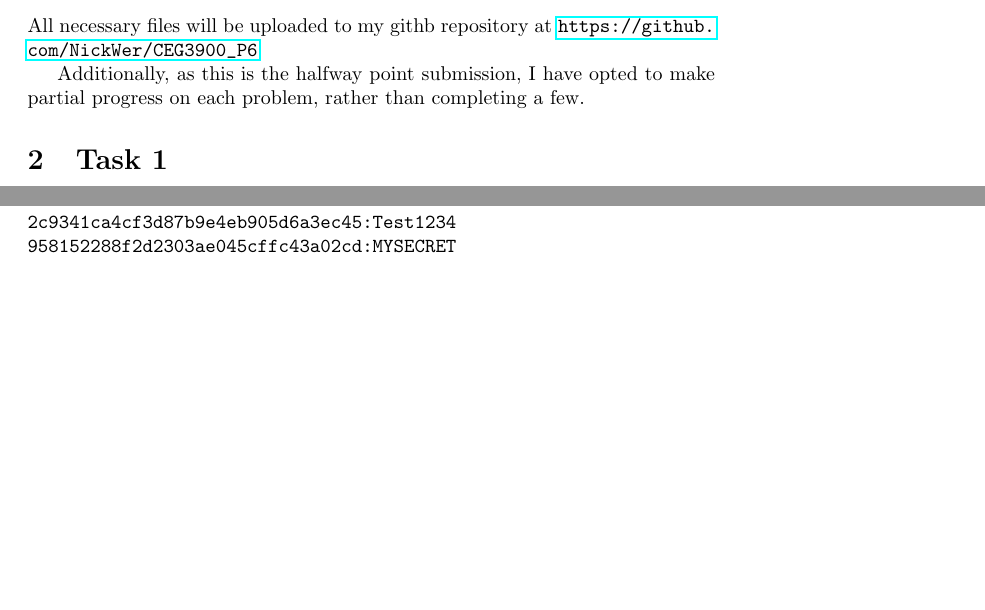
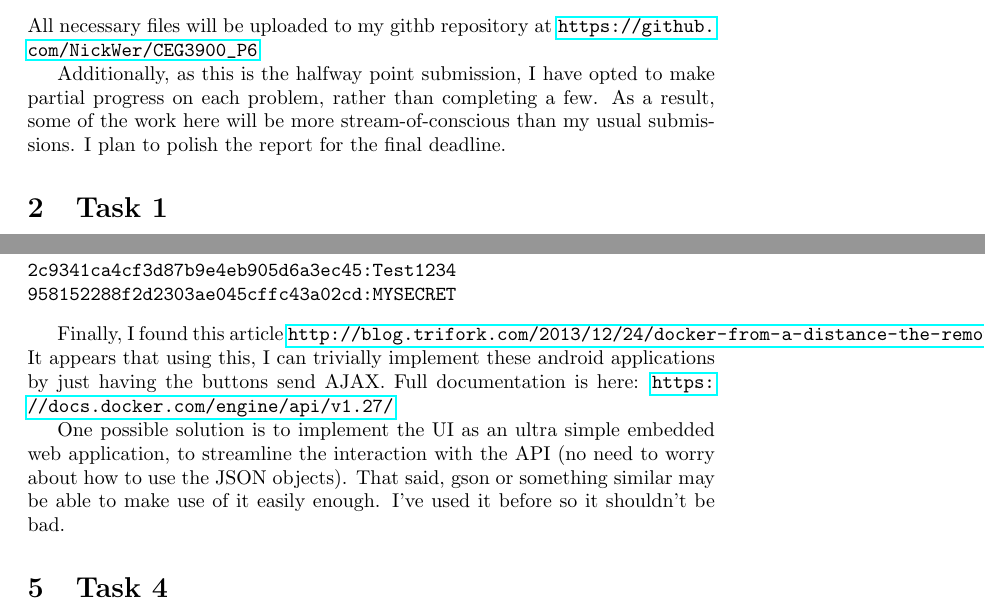
Before and after one commit to NickWer/CEG3900_P6b, a LaTeX document (Report/report-P6.tex): two parts of pages 1 and 4 of 4, joined at a grey line, cut so that both start at the same text, the shorter picture padded with empty space. Compiled offline with pdfLaTeX.

Commit message:
Added some thoughts to task 3 report for later, also starting a dockerfile

```diff
--- a/Report/report-P6.tex
+++ b/Report/report-P6.tex
@@ -12,6 +12,8 @@
 All necessary files will be uploaded to my githb repository at \url{https://github.com/NickWer/CEG3900_P6}
 
 Additionally, as this is the halfway point submission, I have opted to make partial progress on each problem, rather than completing a few.
+As a result, some of the work here will be more stream-of-conscious than my usual submissions. I plan to polish the report for the final deadline.
+
 \section{Task 1}
 I created four ubuntu server instances on AWS EC2 and then manually segmented each file into 13 rows (52 hashes to begin).
 I let the four instances of John run for ~3 hours and managed, as expected to crack the guest password (guest007).
@@ -102,5 +104,13 @@ eb61eead90e3b899c6bcbe27ac581660:HELLO
 958152288f2d2303ae045cffc43a02cd:MYSECRET
 \end{verbatim}
 
+Finally, I found this article \url{http://blog.trifork.com/2013/12/24/docker-from-a-distance-the-remote-api/}. It appears that using this, I can trivially implement these android applications by just having the buttons send AJAX.
+Full documentation is here: \url{https://docs.docker.com/engine/api/v1.27/}
+
+One possible solution is to implement the UI as an ultra simple embedded web application, to streamline the interaction with the API (no need to worry about how to use the JSON objects).
+That said, gson or something similar may be able to make use of it easily enough. I've used it before so it shouldn't be bad.
+
+\section{Task 4}
+
 
 \end{document}
```
Also changed, not shown: 1 other file.
